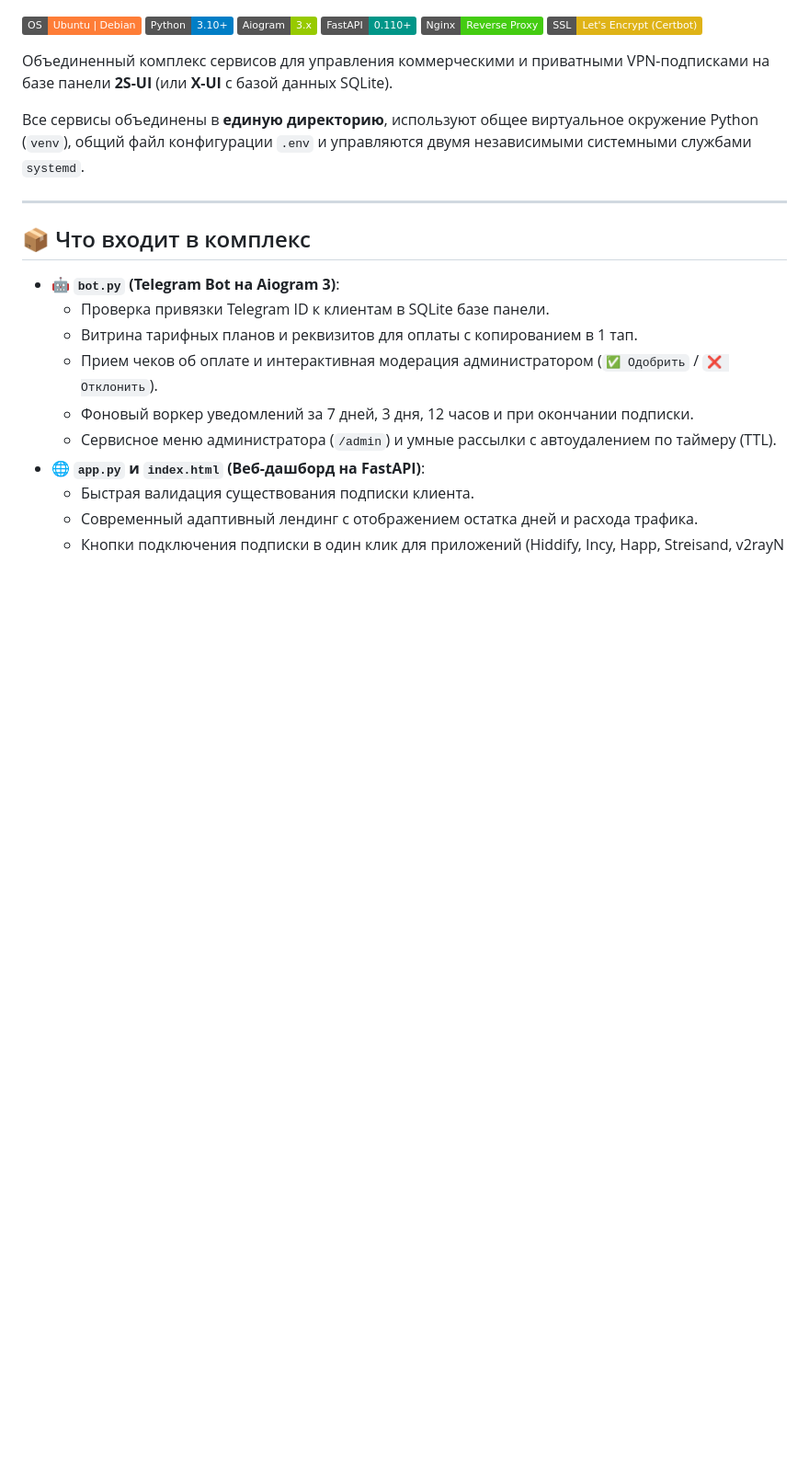
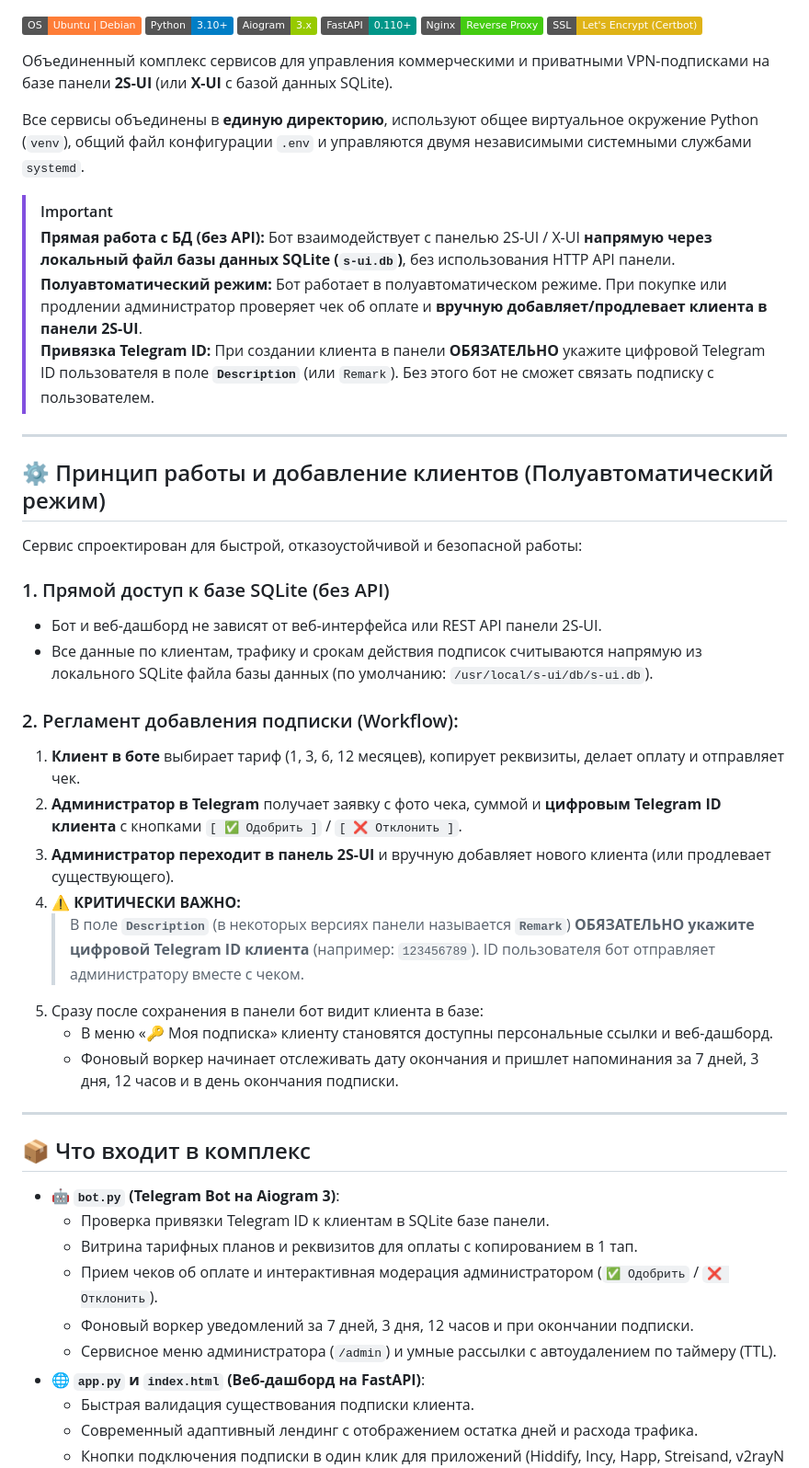
Before and after one commit to selfdestroyer/2S-UI-TGbot-Dashboard, a Markdown page: README.md, the part around the change. Shown at 92% size. GitHub-like rendering; badges without logos; blank space fills up the shorter version.

Commit message:
docs: add direct SQLite access details, semi-automatic workflow, and mandatory Description field instructions

```diff
--- a/README.md
+++ b/README.md
@@ -10,6 +10,31 @@
 Объединенный комплекс сервисов для управления коммерческими и приватными VPN-подписками на базе панели **2S-UI** (или **X-UI** с базой данных SQLite).
 
 Все сервисы объединены в **единую директорию**, используют общее виртуальное окружение Python (`venv`), общий файл конфигурации `.env` и управляются двумя независимыми системными службами `systemd`.
+
+> [!IMPORTANT]
+> **Прямая работа с БД (без API):** Бот взаимодействует с панелью 2S-UI / X-UI **напрямую через локальный файл базы данных SQLite (`s-ui.db`)**, без использования HTTP API панели.
+> **Полуавтоматический режим:** Бот работает в полуавтоматическом режиме. При покупке или продлении администратор проверяет чек об оплате и **вручную добавляет/продлевает клиента в панели 2S-UI**.
+> **Привязка Telegram ID:** При создании клиента в панели **ОБЯЗАТЕЛЬНО** укажите цифровой Telegram ID пользователя в поле **`Description`** (или `Remark`). Без этого бот не сможет связать подписку с пользователем.
+
+---
+
+## ⚙️ Принцип работы и добавление клиентов (Полуавтоматический режим)
+
+Сервис спроектирован для быстрой, отказоустойчивой и безопасной работы:
+
+### 1. Прямой доступ к базе SQLite (без API)
+* Бот и веб-дашборд не зависят от веб-интерфейса или REST API панели 2S-UI.
+* Все данные по клиентам, трафику и срокам действия подписок считываются напрямую из локального SQLite файла базы данных (по умолчанию: `/usr/local/s-ui/db/s-ui.db`).
+
+### 2. Регламент добавления подписки (Workflow):
+1. **Клиент в боте** выбирает тариф (1, 3, 6, 12 месяцев), копирует реквизиты, делает оплату и отправляет чек.
+2. **Администратор в Telegram** получает заявку с фото чека, суммой и **цифровым Telegram ID клиента** с кнопками `[ ✅ Одобрить ]` / `[ ❌ Отклонить ]`.
+3. **Администратор переходит в панель 2S-UI** и вручную добавляет нового клиента (или продлевает существующего).
+4. ⚠️ **КРИТИЧЕСКИ ВАЖНО:**
+   > В поле **`Description`** (в некоторых версиях панели называется **`Remark`**) **ОБЯЗАТЕЛЬНО укажите цифровой Telegram ID клиента** (например: `123456789`). ID пользователя бот отправляет администратору вместе с чеком.
+5. Сразу после сохранения в панели бот видит клиента в базе:
+   - В меню «🔑 Моя подписка» клиенту становятся доступны персональные ссылки и веб-дашборд.
+   - Фоновый воркер начинает отслеживать дату окончания и пришлет напоминания за 7 дней, 3 дня, 12 часов и в день окончания подписки.
 
 ---
 
```
